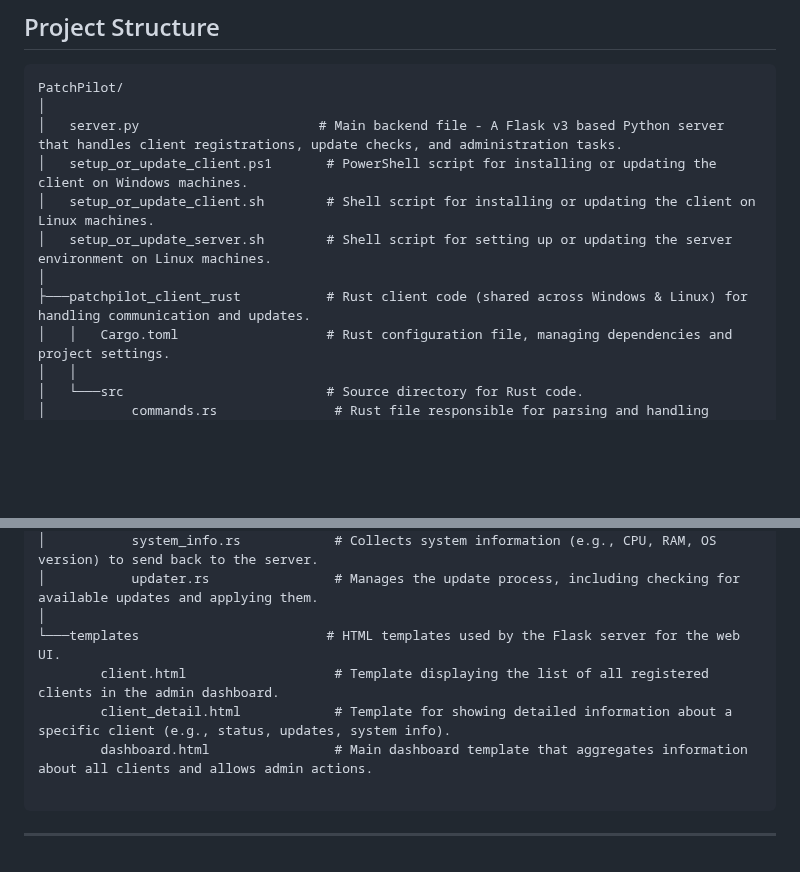
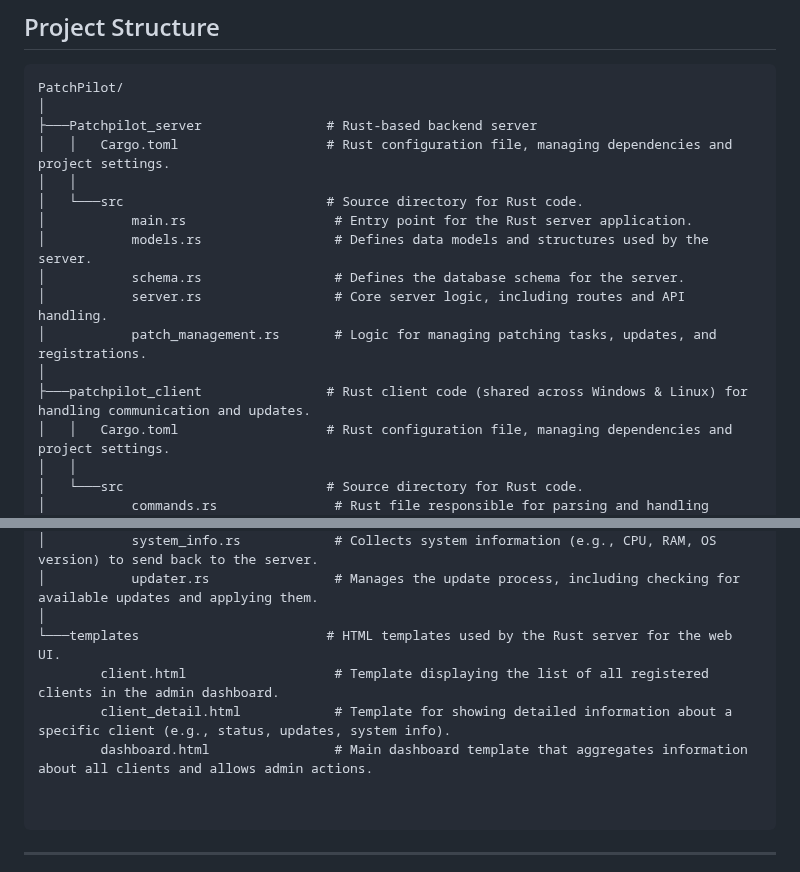
Before and after one commit to gitarman94/PatchPilot, a Markdown page: README.md, 2 parts joined by grey strips. Drawn GitHub-style; blank space fills up the shorter version.

````diff
--- a/README.md
+++ b/README.md
@@ -22,12 +22,17 @@ PatchPilot is a cross-platform patch client designed to manage and report softwa
 ```
 PatchPilot/
 │
-│   server.py                       # Main backend file - A Flask v3 based Python server that handles client registrations, update checks, and administration tasks.
-│   setup_or_update_client.ps1       # PowerShell script for installing or updating the client on Windows machines.
-│   setup_or_update_client.sh        # Shell script for installing or updating the client on Linux machines.
-│   setup_or_update_server.sh        # Shell script for setting up or updating the server environment on Linux machines.
+├───Patchpilot_server                # Rust-based backend server
+│   │   Cargo.toml                   # Rust configuration file, managing dependencies and project settings.
+│   │
+│   └───src                          # Source directory for Rust code.
+│           main.rs                   # Entry point for the Rust server application.
+│           models.rs                 # Defines data models and structures used by the server.
+│           schema.rs                 # Defines the database schema for the server.
+│           server.rs                 # Core server logic, including routes and API handling.
+│           patch_management.rs       # Logic for managing patching tasks, updates, and registrations.
 │
-├───patchpilot_client_rust           # Rust client code (shared across Windows & Linux) for handling communication and updates.
+├───patchpilot_client                # Rust client code (shared across Windows & Linux) for handling communication and updates.
 │   │   Cargo.toml                   # Rust configuration file, managing dependencies and project settings.
 │   │
 │   └───src                          # Source directory for Rust code.
@@ -39,10 +44,11 @@ PatchPilot/
 │           system_info.rs            # Collects system information (e.g., CPU, RAM, OS version) to send back to the server.
 │           updater.rs                # Manages the update process, including checking for available updates and applying them.
 │
-└───templates                        # HTML templates used by the Flask server for the web UI.
+└───templates                        # HTML templates used by the Rust server for the web UI.
         client.html                   # Template displaying the list of all registered clients in the admin dashboard.
         client_detail.html            # Template for showing detailed information about a specific client (e.g., status, updates, system info).
         dashboard.html                # Main dashboard template that aggregates information about all clients and allows admin actions.
+
 
 ```
 
````
